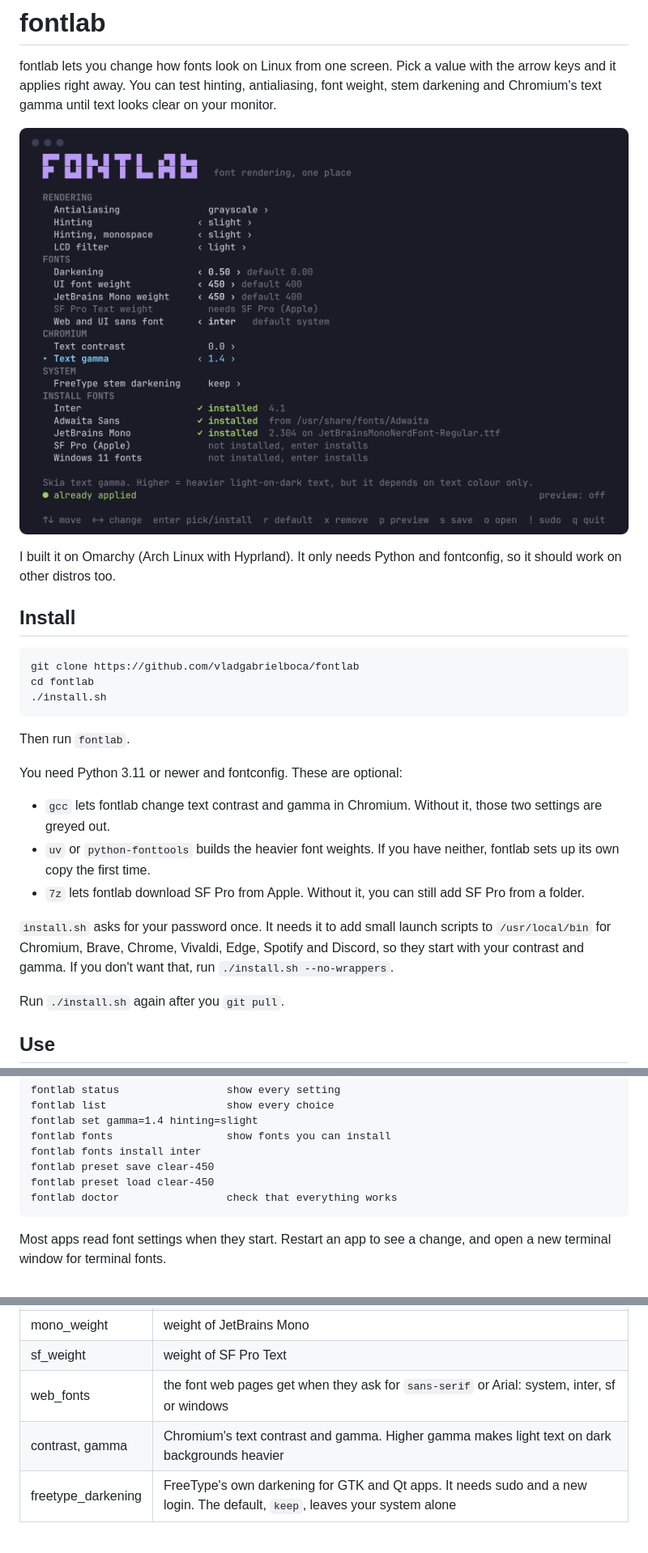
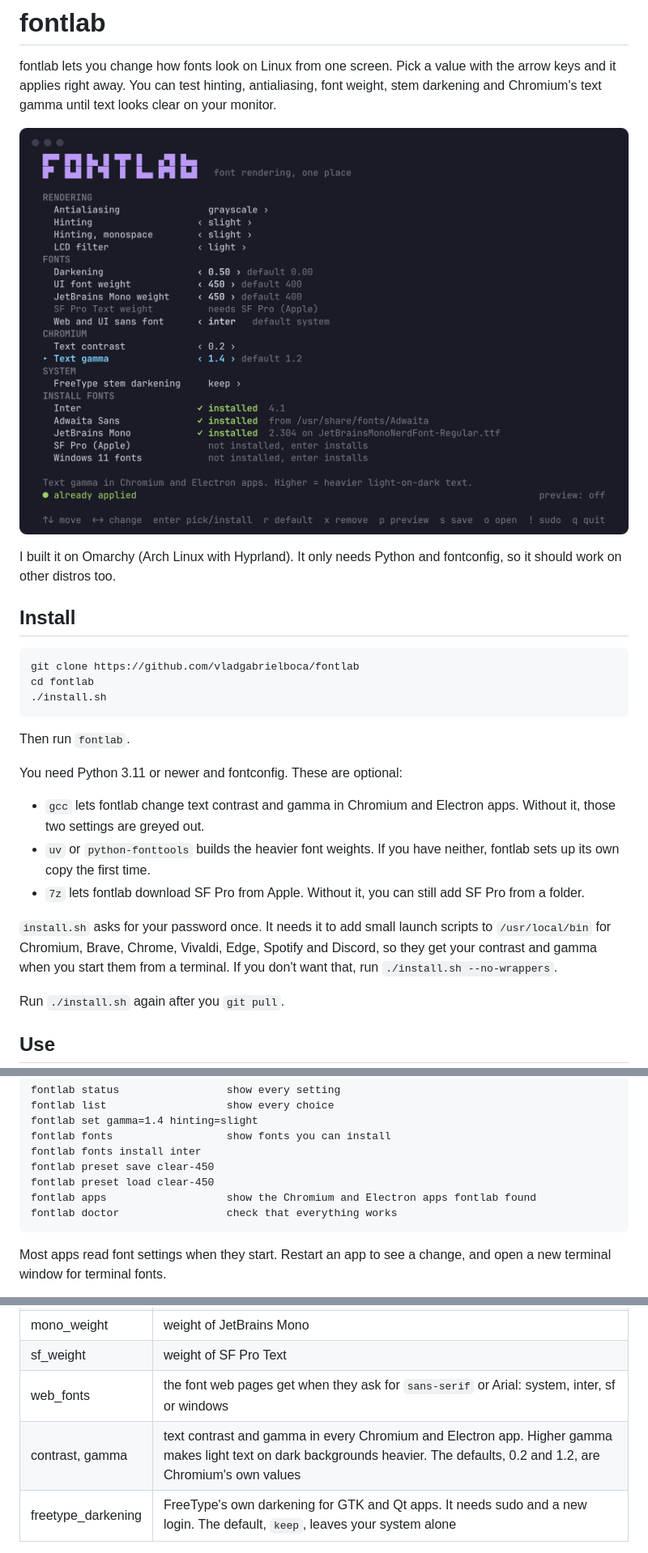
Before and after one commit to vladgabrielboca/fontlab, a Markdown page: README.md, 3 parts joined by grey strips. Shown at 81% size. Rendered like a GitHub page; pictures changed too: docs/screenshot.png.

````diff
--- a/README.md
+++ b/README.md
@@ -21,14 +21,14 @@ Then run `fontlab`.
 
 You need Python 3.11 or newer and fontconfig. These are optional:
 
-- `gcc` lets fontlab change text contrast and gamma in Chromium. Without it, those two settings are greyed out.
+- `gcc` lets fontlab change text contrast and gamma in Chromium and Electron apps. Without it, those two settings are greyed out.
 - `uv` or `python-fonttools` builds the heavier font weights. If you have neither, fontlab sets up its own copy the first time.
 - `7z` lets fontlab download SF Pro from Apple. Without it, you can still add SF Pro from a folder.
 
 `install.sh` asks for your password once. It needs it to add small launch scripts to
 `/usr/local/bin` for Chromium, Brave, Chrome, Vivaldi, Edge, Spotify and Discord, so
-they start with your contrast and gamma. If you don't want that, run
-`./install.sh --no-wrappers`.
+they get your contrast and gamma when you start them from a terminal. If you don't want
+that, run `./install.sh --no-wrappers`.
 
 Run `./install.sh` again after you `git pull`.
 
@@ -58,6 +58,7 @@ fontlab fonts                  show fonts you can install
 fontlab fonts install inter
 fontlab preset save clear-450
 fontlab preset load clear-450
+fontlab apps                   show the Chromium and Electron apps fontlab found
 fontlab doctor                 check that everything works
 ```
 
@@ -77,7 +78,7 @@ a new terminal window for terminal fonts.
 | mono_weight | weight of JetBrains Mono |
 | sf_weight | weight of SF Pro Text |
 | web_fonts | the font web pages get when they ask for `sans-serif` or Arial: system, inter, sf or windows |
-| contrast, gamma | Chromium's text contrast and gamma. Higher gamma makes light text on dark backgrounds heavier |
+| contrast, gamma | text contrast and gamma in every Chromium and Electron app. Higher gamma makes light text on dark backgrounds heavier. The defaults, 0.2 and 1.2, are Chromium's own values |
 | freetype_darkening | FreeType's own darkening for GTK and Qt apps. It needs sudo and a new login. The default, `keep`, leaves your system alone |
 
 If a setting needs a font you haven't installed, it is greyed out and tells you which one.
````
Also changed, not shown: other parts of README.md (+17 -0 lines), 11 other files.
